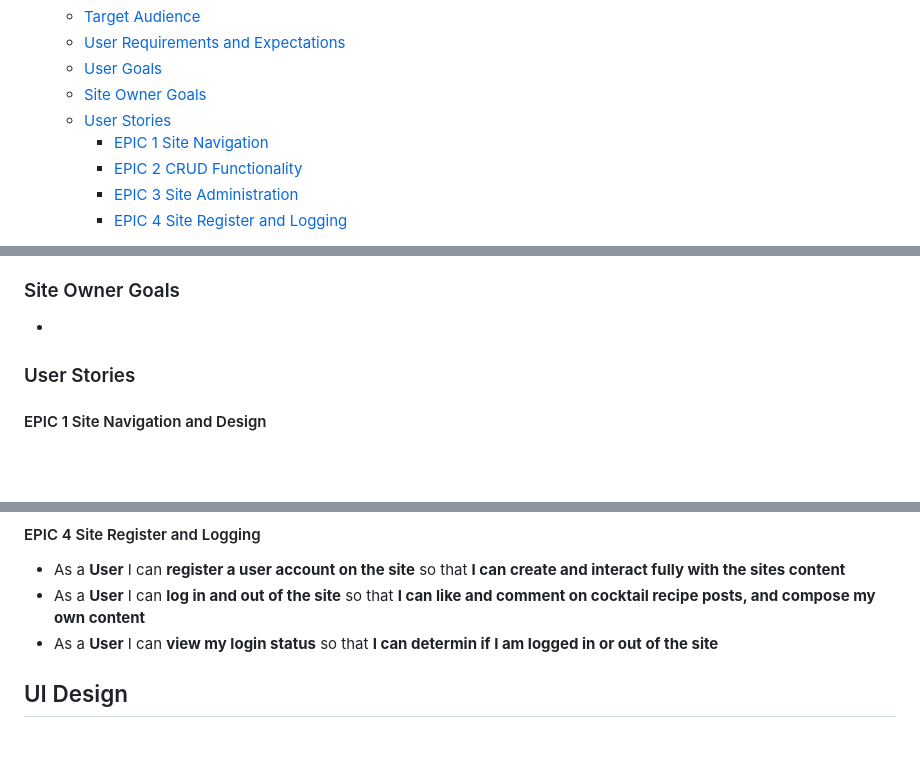
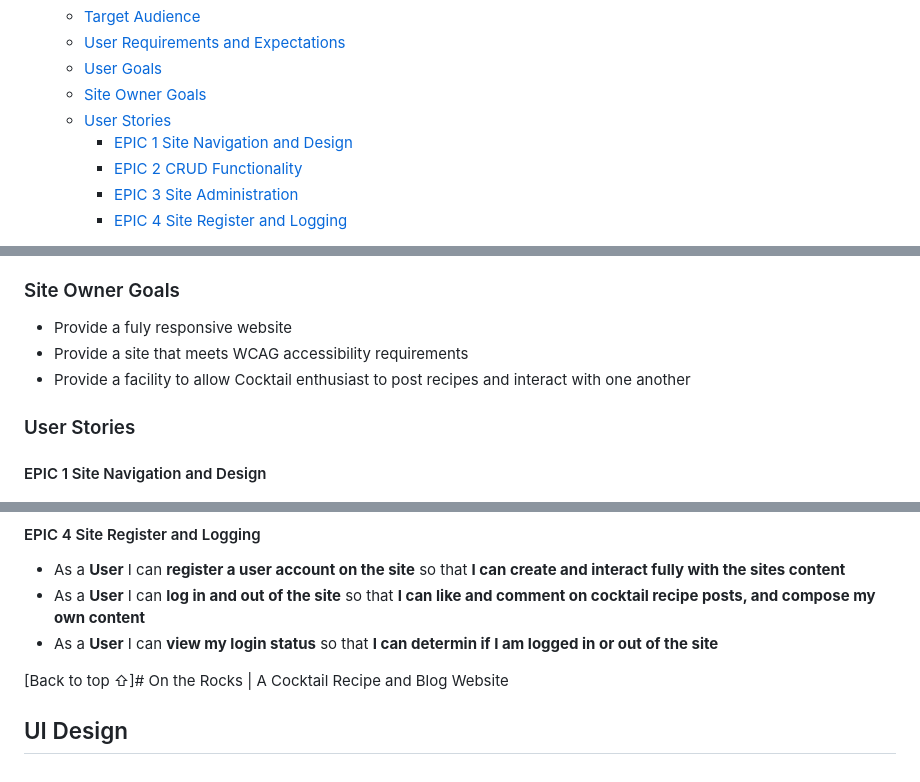
Before and after one commit to Fergie-B/On-The-Rocks, a Markdown page: README.md, 3 parts joined by grey strips. GitHub-like rendering; blank space fills up the shorter version.

Commit message:
Updated User Stories and Epics

```diff
--- a/README.md
+++ b/README.md
@@ -14,7 +14,7 @@
     * [User Goals](#user-goals)
     * [Site Owner Goals](#site-owner-goals)
     * [User Stories](#user-stories)
-        - [EPIC 1 Site Navigation](#epic-1-site-navigation)
+        - [EPIC 1 Site Navigation and Design](#epic-1-site-navigation-and-design)
         - [EPIC 2 CRUD Functionality](#epic-2-crud-functionality)
         - [EPIC 3 Site Administration](#epic-3-site-administration)
         - [EPIC 4 Site Register and Logging](#epic-4-site-register-and-logging)
@@ -49,7 +49,9 @@
 - To be able to contact the Site Administrators
 
 ### Site Owner Goals
--
+- Provide a fuly responsive website
+- Provide a site that meets WCAG accessibility requirements
+- Provide a facility to allow Cocktail enthusiast to post recipes and interact with one another
 
 ### User Stories
 
@@ -90,4 +92,6 @@
 - As a **User** I can **log in and out of the site** so that **I can like and comment on cocktail recipe posts, and compose my own content**
 - As a **User** I can **view my login status** so that **I can determin if I am logged in or out of the site**
 
+[Back to top ⇧]# On the Rocks | A Cocktail Recipe and Blog Website
+
 ## UI Design
```
